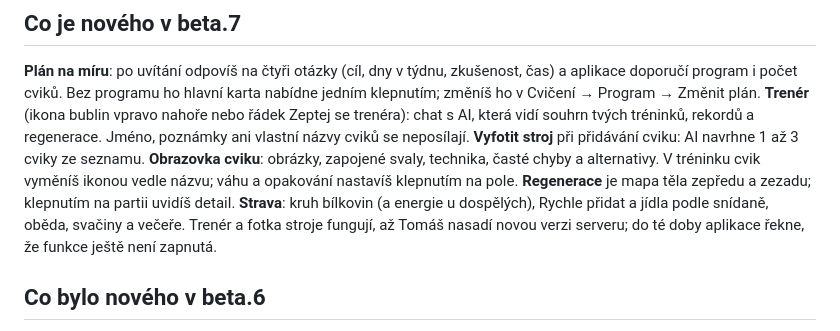
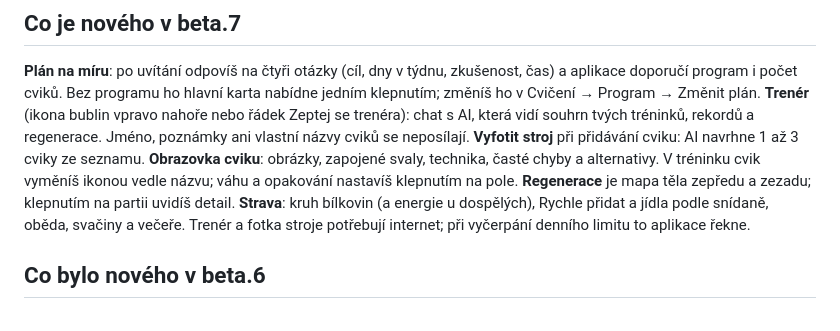
Before and after one commit to radys-s/gymzapisnik, a Markdown page: docs/TESTERS.md, the part around the change. Rendered like a GitHub page.

Commit message:
Proxy nasazená s trenérem a fotkou stroje, oprava pokynu k nasazení

```diff
--- a/docs/TESTERS.md
+++ b/docs/TESTERS.md
@@ -18,8 +18,7 @@ cvik vyměníš ikonou vedle názvu; váhu a opakování nastavíš klepnutím n
 **Regenerace** je mapa těla zepředu a zezadu; klepnutím na partii uvidíš detail.
 **Strava**: kruh bílkovin (a energie u dospělých), Rychle přidat a jídla podle snídaně, oběda,
 svačiny a večeře.
-Trenér a fotka stroje fungují, až Tomáš nasadí novou verzi serveru; do té doby aplikace řekne,
-že funkce ještě není zapnutá.
+Trenér a fotka stroje potřebují internet; při vyčerpání denního limitu to aplikace řekne.
 
 ## Co bylo nového v beta.6
 
```
Also changed, not shown: README.md (+1 -1 lines), worker/README.md (+1 -1 lines).
